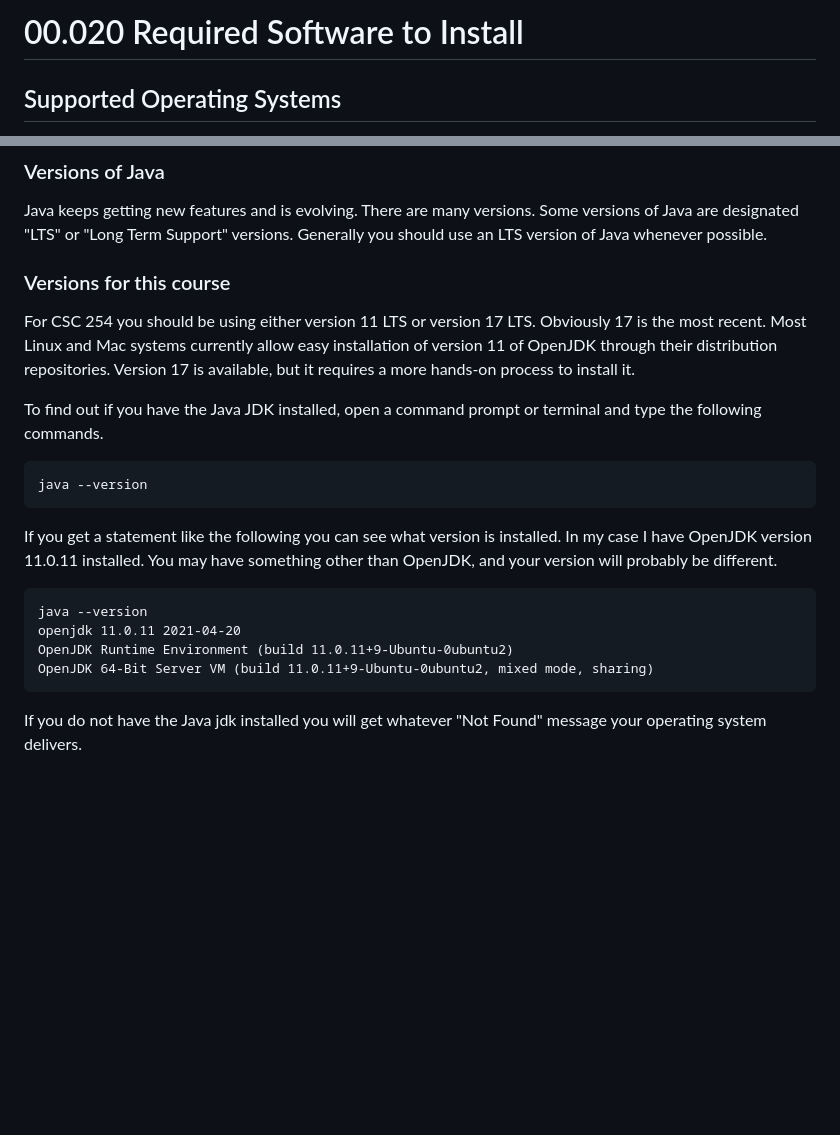
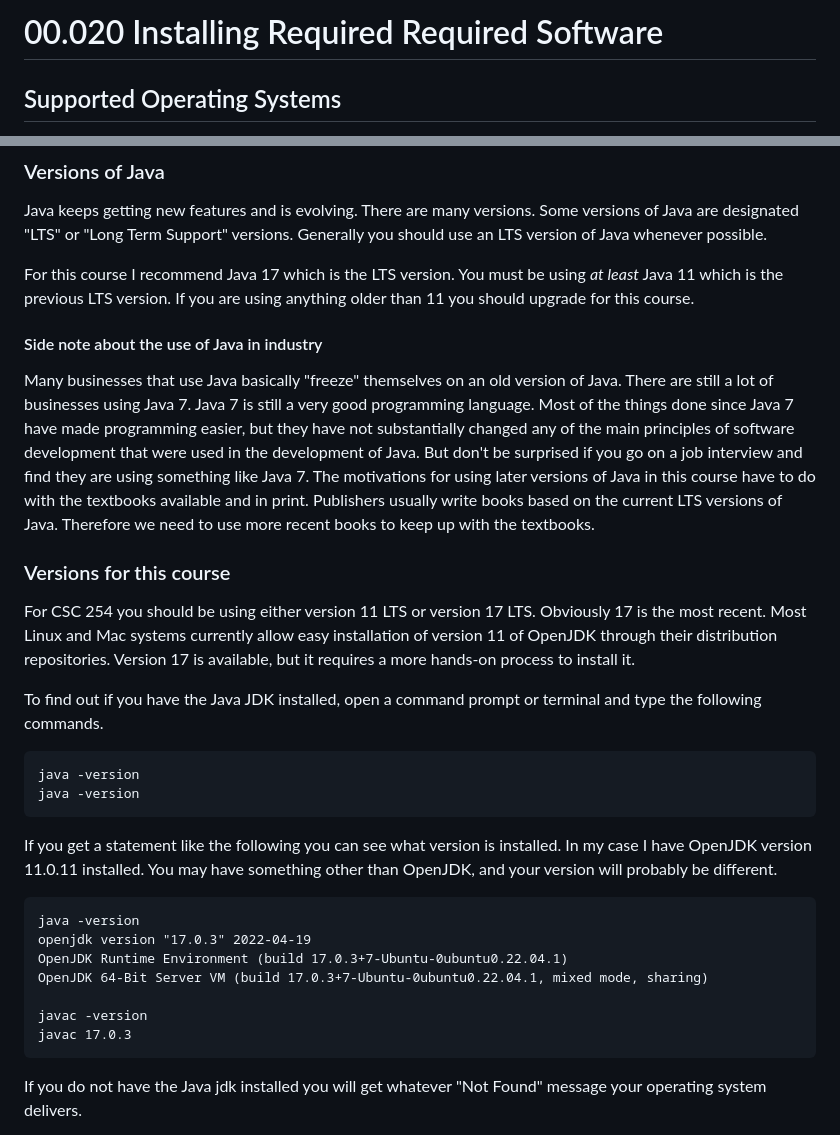
Before and after one commit to noynaert/csc254Handouts, a Markdown page: chapter00 -- Getting Started/00.020_RequiredSoftwareToInstall.md, 2 parts joined by grey strips. Rendered like a GitHub page; blank space fills up the shorter version.

````diff
--- a/chapter00 -- Getting Started/00.020_RequiredSoftwareToInstall.md
+++ b/chapter00 -- Getting Started/00.020_RequiredSoftwareToInstall.md
@@ -1,4 +1,4 @@
-# 00.020 Required Software to Install
+# 00.020 Installing Required Required Software
 
 ## Supported Operating Systems
 
@@ -41,6 +41,12 @@ For this course and most practical purposes it does not matter which of those ve
 
 Java keeps getting new features and is evolving.  There are many versions.  Some versions of Java are designated "LTS" or "Long Term Support" versions.  Generally you should use an LTS version of Java whenever possible.
 
+For this course I recommend Java 17 which is the LTS version.  You must be using *at least* Java 11 which is the previous LTS version.  If you are using anything older than 11 you should upgrade for this course.
+
+#### Side note about the use of Java in industry
+
+Many businesses that use Java basically "freeze" themselves on an old version of Java.  There are still a lot of businesses using Java 7.  Java 7 is still a very good programming language.  Most of the things done since Java 7 have made programming easier, but they have not substantially changed any of the main principles of software development that were used in the development of Java.  But don't be surprised if you go on a job interview and find they are using something like Java 7.  The motivations for using later versions of Java in this course have to do with the textbooks available and in print.  Publishers usually write books based on the current LTS versions of Java.  Therefore we need to use more recent books to keep up with the textbooks.
+
 ### Versions for this course
 
 For CSC 254 you should be using either version 11 LTS or version 17 LTS.  Obviously 17 is the most recent.  Most Linux and Mac systems currently allow easy installation of version 11 of OpenJDK through their distribution repositories.  Version 17 is available, but it requires a more hands-on process to install it.
@@ -48,15 +54,19 @@ For CSC 254 you should be using either version 11 LTS or version 17 LTS.  Obviou
 To find out if you have the Java JDK installed, open a command prompt or terminal and type the following commands.
 
 ```bash
-java --version
+java -version
+java -version
 ```
 If you get a statement like the following you can see what version is installed.  In my case I have OpenJDK version 11.0.11  installed.  You may have something other than OpenJDK, and your version will probably be different.
 
 ```
-java --version
-openjdk 11.0.11 2021-04-20
-OpenJDK Runtime Environment (build 11.0.11+9-Ubuntu-0ubuntu2)
-OpenJDK 64-Bit Server VM (build 11.0.11+9-Ubuntu-0ubuntu2, mixed mode, sharing)
+java -version
+openjdk version "17.0.3" 2022-04-19
+OpenJDK Runtime Environment (build 17.0.3+7-Ubuntu-0ubuntu0.22.04.1)
+OpenJDK 64-Bit Server VM (build 17.0.3+7-Ubuntu-0ubuntu0.22.04.1, mixed mode, sharing)
+
+javac -version
+javac 17.0.3
 ```
 
 If you do not have the Java jdk installed you will get whatever "Not Found" message your operating system delivers.
````
Also changed, not shown: chapter00 -- Getting Started/00.025_Install_Intellij.md (+13 -7 lines), chapter00 -- Getting Started/images/jetBrainsLicense.png (added), chapter00 -- Getting Started/images/jetbrainsAgree.png (added), chapter00 -- Getting Started/images/jetbrainsStart.png (added).
